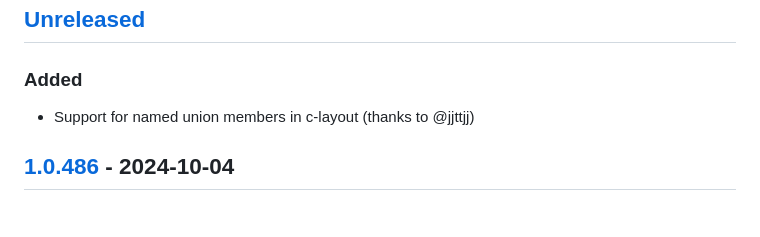
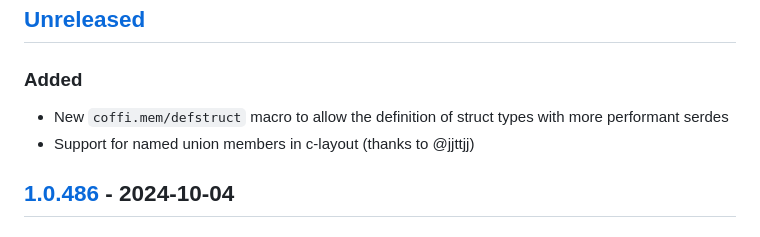
Before and after one commit to IGJoshua/coffi, a Markdown page: CHANGELOG.md, the part around the change. Drawn GitHub-style.

Commit message:
Update changelog

```diff
--- a/CHANGELOG.md
+++ b/CHANGELOG.md
@@ -3,6 +3,7 @@ All notable changes to this project will be documented in this file. This change
 
 ## [Unreleased]
 ### Added
+- New `coffi.mem/defstruct` macro to allow the definition of struct types with more performant serdes
 - Support for named union members in c-layout (thanks to @jjttjj)
 
 ## [1.0.486] - 2024-10-04
```
